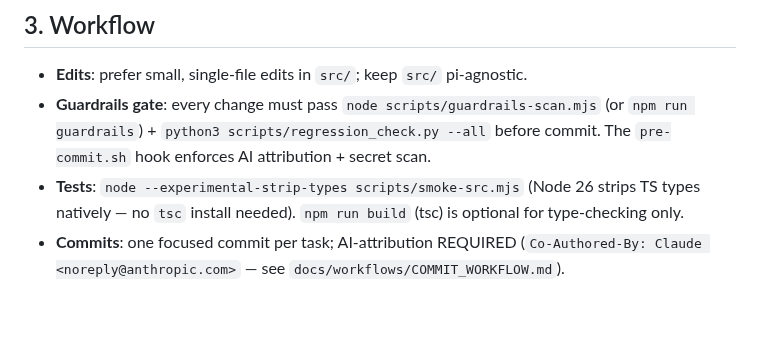
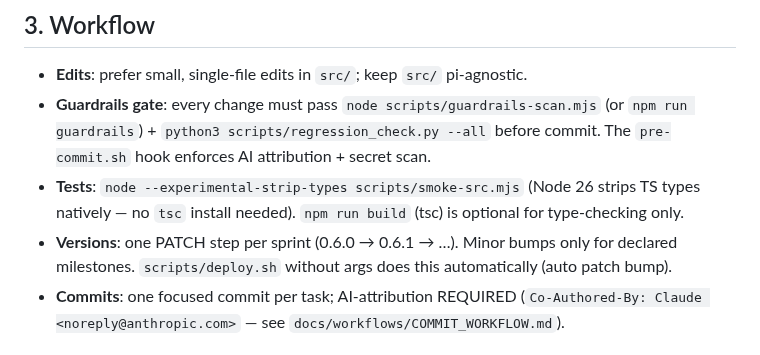
Before and after one commit to TheArchitectit/pi-ithacus-agent-framework, a Markdown page: CLAUDE.md, the part around the change. GitHub-like rendering; blank space fills up the shorter version.

Commit message:
docs: patch-step versioning convention (CLAUDE.md)
Sprints bump the patch digit (0.6.0 → 0.6.1 → ...); minor bumps only for declared milestones. Matches deploy.sh auto-bump default.

Co-Authored-By: Claude <noreply@anthropic.com>

```diff
--- a/CLAUDE.md
+++ b/CLAUDE.md
@@ -73,6 +73,9 @@ them as authoritative and do not re-introduce such references.
 - **Tests**: `node --experimental-strip-types scripts/smoke-src.mjs` (Node 26
   strips TS types natively — no `tsc` install needed). `npm run build` (tsc) is
   optional for type-checking only.
+- **Versions**: one PATCH step per sprint (0.6.0 → 0.6.1 → …). Minor bumps
+  only for declared milestones. `scripts/deploy.sh` without args does this
+  automatically (auto patch bump).
 - **Commits**: one focused commit per task; AI-attribution REQUIRED
   (`Co-Authored-By: Claude <noreply@anthropic.com>` — see
   `docs/workflows/COMMIT_WORKFLOW.md`).
```
